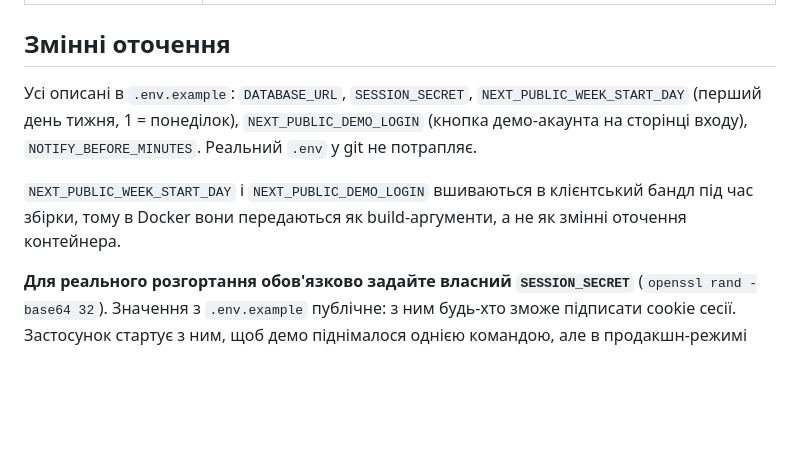
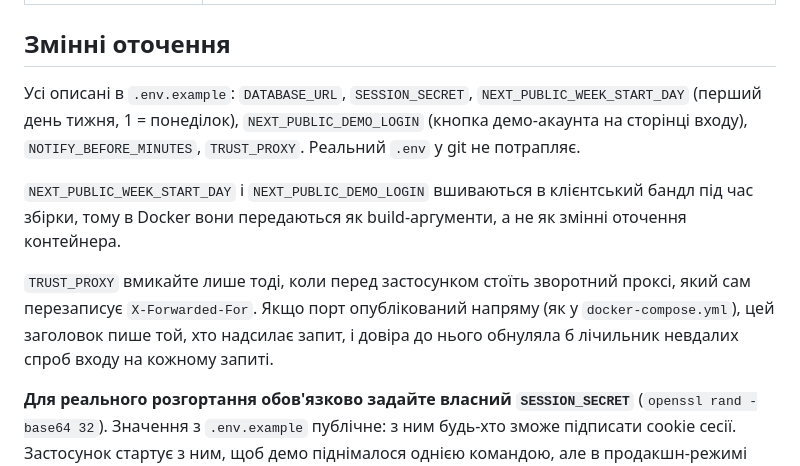
Before and after one commit to klivak/meeting-room-booking, a Markdown page: README.md, the part around the change. Rendered like a GitHub page; blank space fills up the shorter version.

Commit message:
docs: name TRUST_PROXY among the environment variables
The variable was added to .env.example and to compose but not to the README list, which claims to describe all of them.

Co-Authored-By: Claude Opus 5 (1M context) <noreply@anthropic.com>

```diff
--- a/README.md
+++ b/README.md
@@ -156,9 +156,11 @@ npm run dev                 # http://localhost:3000
 
 ## Змінні оточення
 
-Усі описані в `.env.example`: `DATABASE_URL`, `SESSION_SECRET`, `NEXT_PUBLIC_WEEK_START_DAY` (перший день тижня, 1 = понеділок), `NEXT_PUBLIC_DEMO_LOGIN` (кнопка демо-акаунта на сторінці входу), `NOTIFY_BEFORE_MINUTES`. Реальний `.env` у git не потрапляє.
+Усі описані в `.env.example`: `DATABASE_URL`, `SESSION_SECRET`, `NEXT_PUBLIC_WEEK_START_DAY` (перший день тижня, 1 = понеділок), `NEXT_PUBLIC_DEMO_LOGIN` (кнопка демо-акаунта на сторінці входу), `NOTIFY_BEFORE_MINUTES`, `TRUST_PROXY`. Реальний `.env` у git не потрапляє.
 
 `NEXT_PUBLIC_WEEK_START_DAY` і `NEXT_PUBLIC_DEMO_LOGIN` вшиваються в клієнтський бандл під час збірки, тому в Docker вони передаються як build-аргументи, а не як змінні оточення контейнера.
+
+`TRUST_PROXY` вмикайте лише тоді, коли перед застосунком стоїть зворотний проксі, який сам перезаписує `X-Forwarded-For`. Якщо порт опублікований напряму (як у `docker-compose.yml`), цей заголовок пише той, хто надсилає запит, і довіра до нього обнуляла б лічильник невдалих спроб входу на кожному запиті.
 
 **Для реального розгортання обов'язково задайте власний `SESSION_SECRET`** (`openssl rand -base64 32`). Значення з `.env.example` публічне: з ним будь-хто зможе підписати cookie сесії. Застосунок стартує з ним, щоб демо піднімалося однією командою, але в продакшн-режимі друкує помітне попередження.
 
```
